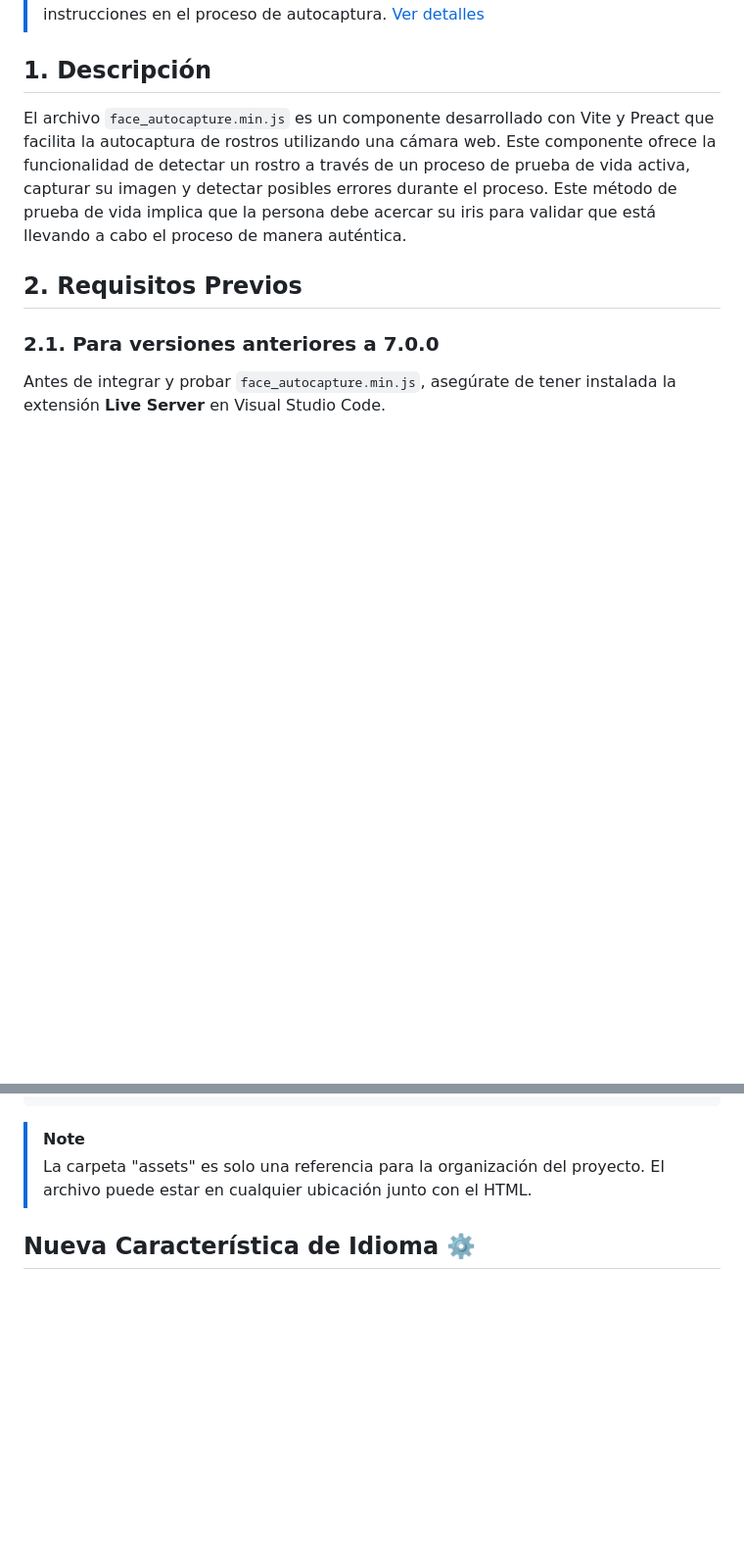
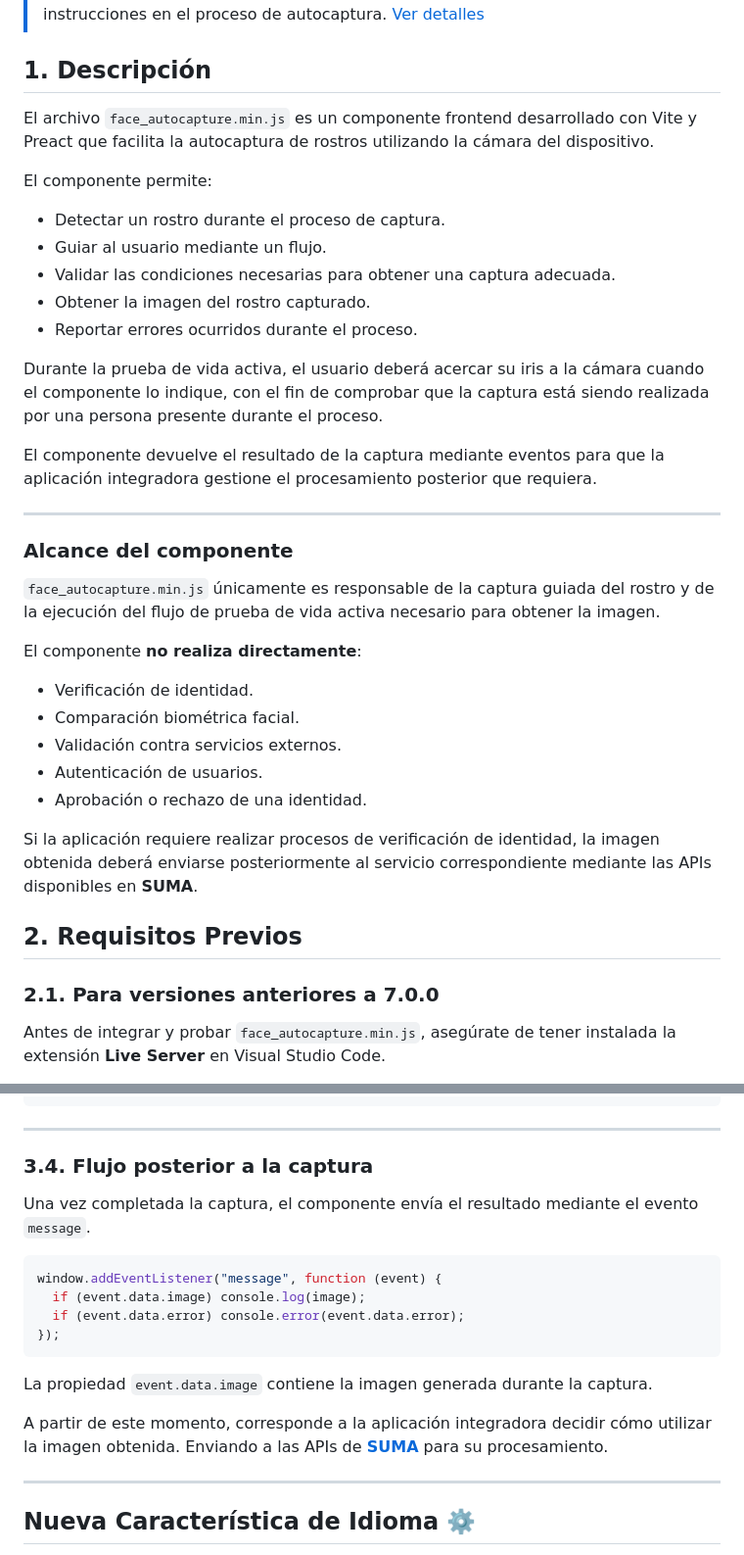
Before and after one commit to Suma-Mexico/demo-integration-js, a Markdown page: face-autocapture/README.md, 2 parts joined by grey strips. Shown at 98% size. Drawn GitHub-style; blank space fills up the shorter version.

Commit message:
feat: update README for autocapture.min.js with detailed component functionality and usage instructions

````diff
--- a/face-autocapture/README.md
+++ b/face-autocapture/README.md
@@ -17,7 +17,35 @@
 
 ## <a id="description"></a>1. Descripción
 
-El archivo `face_autocapture.min.js` es un componente desarrollado con Vite y Preact que facilita la autocaptura de rostros utilizando una cámara web. Este componente ofrece la funcionalidad de detectar un rostro a través de un proceso de prueba de vida activa, capturar su imagen y detectar posibles errores durante el proceso. Este método de prueba de vida implica que la persona debe acercar su iris para validar que está llevando a cabo el proceso de manera auténtica.
+El archivo `face_autocapture.min.js` es un componente frontend desarrollado con Vite y Preact que facilita la autocaptura de rostros utilizando la cámara del dispositivo.
+
+El componente permite:
+
+- Detectar un rostro durante el proceso de captura.
+- Guiar al usuario mediante un flujo.
+- Validar las condiciones necesarias para obtener una captura adecuada.
+- Obtener la imagen del rostro capturado.
+- Reportar errores ocurridos durante el proceso.
+
+Durante la prueba de vida activa, el usuario deberá acercar su iris a la cámara cuando el componente lo indique, con el fin de comprobar que la captura está siendo realizada por una persona presente durante el proceso.
+
+El componente devuelve el resultado de la captura mediante eventos para que la aplicación integradora gestione el procesamiento posterior que requiera.
+
+---
+
+### Alcance del componente
+
+`face_autocapture.min.js` únicamente es responsable de la captura guiada del rostro y de la ejecución del flujo de prueba de vida activa necesario para obtener la imagen.
+
+El componente **no realiza directamente**:
+
+- Verificación de identidad.
+- Comparación biométrica facial.
+- Validación contra servicios externos.
+- Autenticación de usuarios.
+- Aprobación o rechazo de una identidad.
+
+Si la aplicación requiere realizar procesos de verificación de identidad, la imagen obtenida deberá enviarse posteriormente al servicio correspondiente mediante las APIs disponibles en **SUMA**.
 
 ## <a id="requirements"></a>2. Requisitos Previos
 
@@ -102,9 +160,24 @@ Para integrar `face_autocapture.min.js` en cualquier proyecto HTML, sigue estos
 </html>
 ```
 
-> [!NOTE]
->
-> La carpeta "assets" es solo una referencia para la organización del proyecto. El archivo puede estar en cualquier ubicación junto con el HTML.
+---
+
+### 3.4. Flujo posterior a la captura
+
+Una vez completada la captura, el componente envía el resultado mediante el evento `message`.
+
+```js
+window.addEventListener("message", function (event) {
+  if (event.data.image) console.log(image);
+  if (event.data.error) console.error(event.data.error);
+});
+```
+
+La propiedad `event.data.image` contiene la imagen generada durante la captura.
+
+A partir de este momento, corresponde a la aplicación integradora decidir cómo utilizar la imagen obtenida. Enviando a las APIs de **[SUMA](https://documenter.getpostman.com/view/13807324/UVXgNJ4f#f21f8454-b025-47cb-b320-2154d044dcc0)** para su procesamiento.
+
+---
 
 ## <a id="language"></a>Nueva Característica de Idioma ⚙️
 
````
Also changed, not shown: other parts of face-autocapture/README.md (+42 -4 lines), id-autocapture/README.md (+89 -8 lines).
